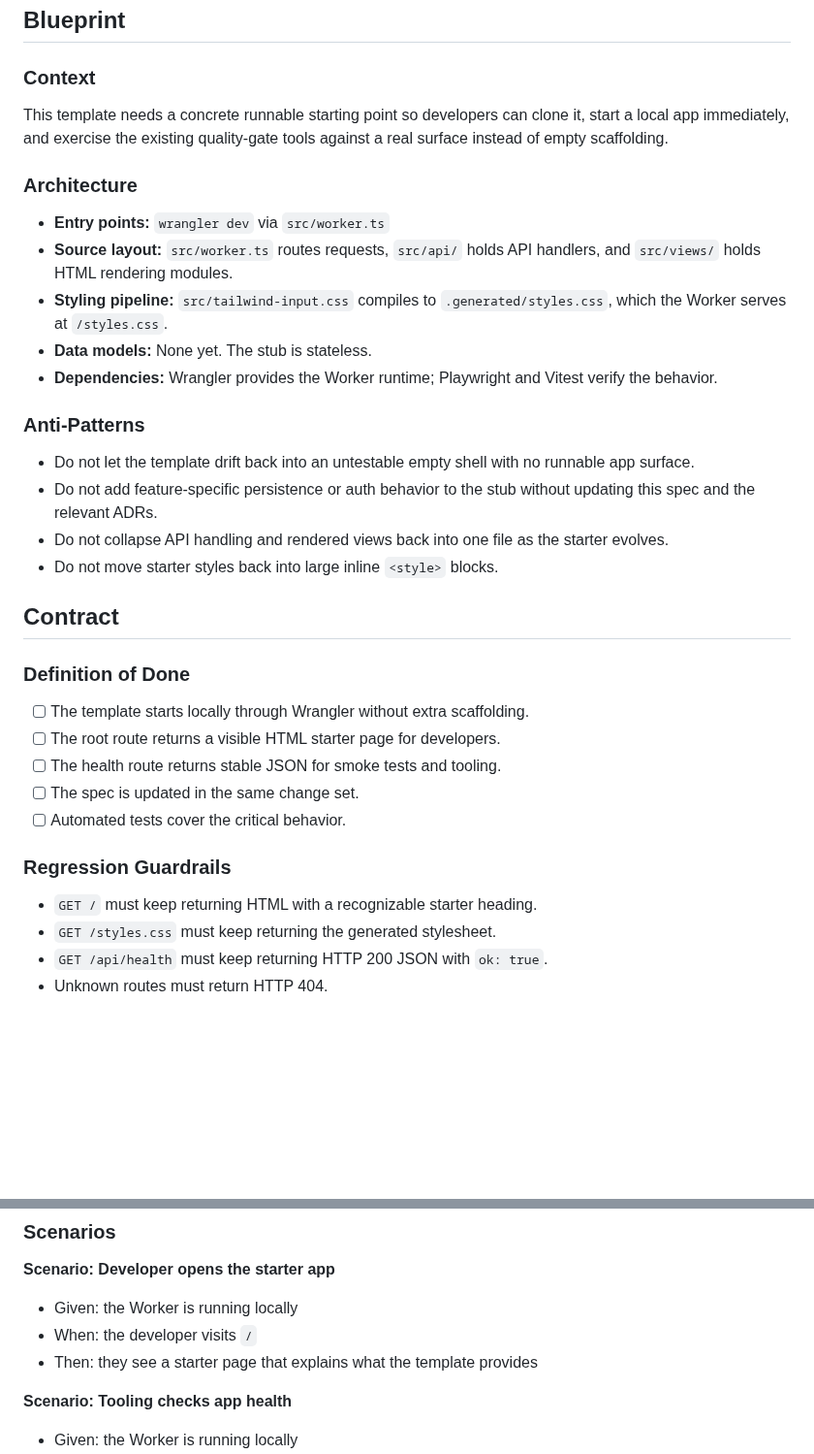
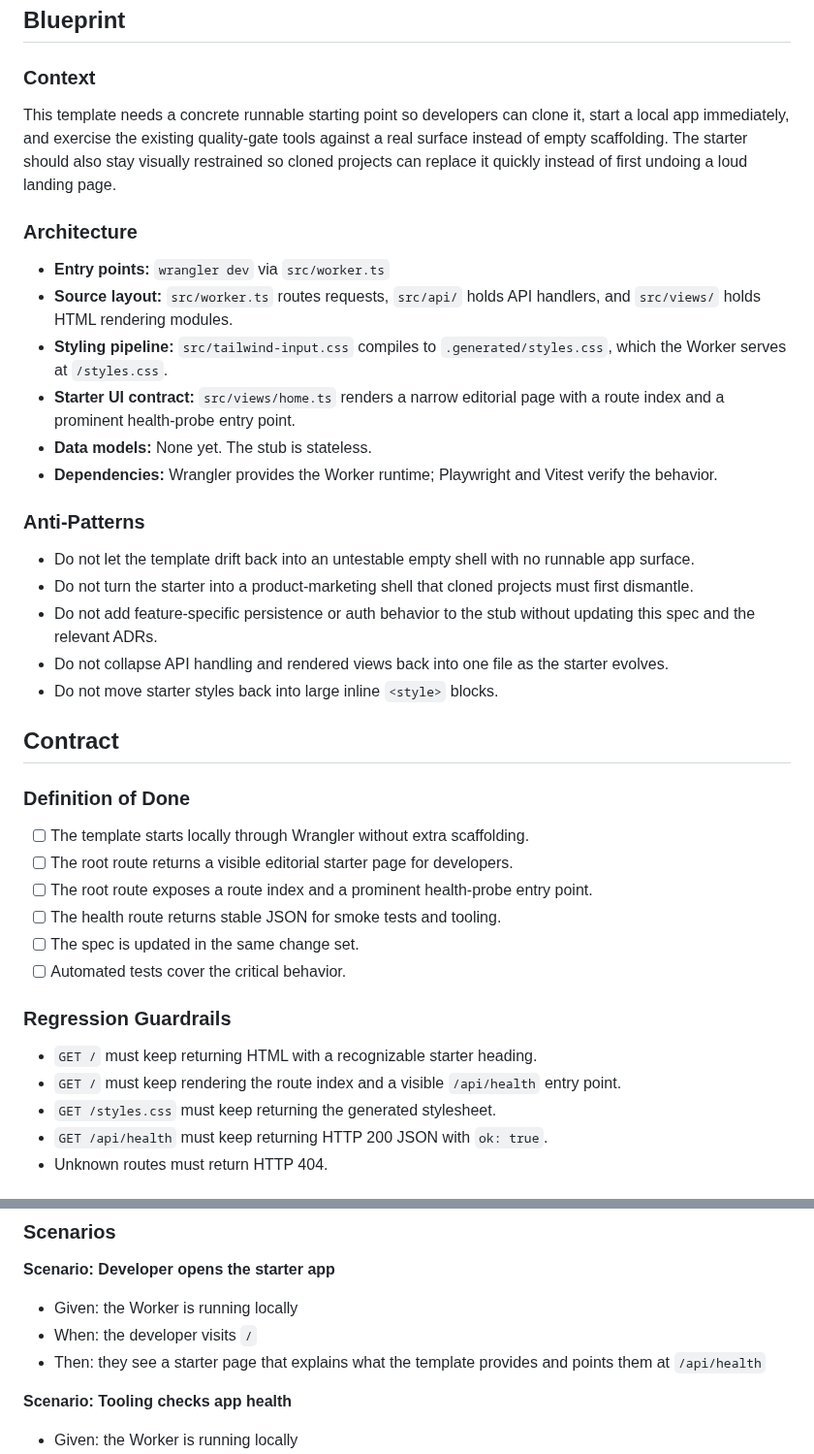
Before and after one commit to bebraw/vibe-template, a Markdown page: specs/stub-worker/spec.md, 2 parts joined by grey strips. Shown at 97% size. Rendered like a GitHub page; blank space fills up the shorter version.

```diff
--- a/specs/stub-worker/spec.md
+++ b/specs/stub-worker/spec.md
@@ -4,19 +4,21 @@
 
 ### Context
 
-This template needs a concrete runnable starting point so developers can clone it, start a local app immediately, and exercise the existing quality-gate tools against a real surface instead of empty scaffolding.
+This template needs a concrete runnable starting point so developers can clone it, start a local app immediately, and exercise the existing quality-gate tools against a real surface instead of empty scaffolding. The starter should also stay visually restrained so cloned projects can replace it quickly instead of first undoing a loud landing page.
 
 ### Architecture
 
 - **Entry points:** `wrangler dev` via `src/worker.ts`
 - **Source layout:** `src/worker.ts` routes requests, `src/api/` holds API handlers, and `src/views/` holds HTML rendering modules.
 - **Styling pipeline:** `src/tailwind-input.css` compiles to `.generated/styles.css`, which the Worker serves at `/styles.css`.
+- **Starter UI contract:** `src/views/home.ts` renders a narrow editorial page with a route index and a prominent health-probe entry point.
 - **Data models:** None yet. The stub is stateless.
 - **Dependencies:** Wrangler provides the Worker runtime; Playwright and Vitest verify the behavior.
 
 ### Anti-Patterns
 
 - Do not let the template drift back into an untestable empty shell with no runnable app surface.
+- Do not turn the starter into a product-marketing shell that cloned projects must first dismantle.
 - Do not add feature-specific persistence or auth behavior to the stub without updating this spec and the relevant ADRs.
 - Do not collapse API handling and rendered views back into one file as the starter evolves.
 - Do not move starter styles back into large inline `<style>` blocks.
@@ -26,7 +28,8 @@ This template needs a concrete runnable starting point so developers can clone i
 ### Definition of Done
 
 - [ ] The template starts locally through Wrangler without extra scaffolding.
-- [ ] The root route returns a visible HTML starter page for developers.
+- [ ] The root route returns a visible editorial starter page for developers.
+- [ ] The root route exposes a route index and a prominent health-probe entry point.
 - [ ] The health route returns stable JSON for smoke tests and tooling.
 - [ ] The spec is updated in the same change set.
 - [ ] Automated tests cover the critical behavior.
@@ -34,6 +37,7 @@ This template needs a concrete runnable starting point so developers can clone i
 ### Regression Guardrails
 
 - `GET /` must keep returning HTML with a recognizable starter heading.
+- `GET /` must keep rendering the route index and a visible `/api/health` entry point.
 - `GET /styles.css` must keep returning the generated stylesheet.
 - `GET /api/health` must keep returning HTTP 200 JSON with `ok: true`.
 - Unknown routes must return HTTP 404.
@@ -49,7 +53,7 @@ This template needs a concrete runnable starting point so developers can clone i
 
 - Given: the Worker is running locally
 - When: the developer visits `/`
-- Then: they see a starter page that explains what the template provides
+- Then: they see a starter page that explains what the template provides and points them at `/api/health`
 
 **Scenario: Tooling checks app health**
 
```
Also changed, not shown: README.md (+1 -1 lines), docs/screenshots/home.png, 7 other files.
